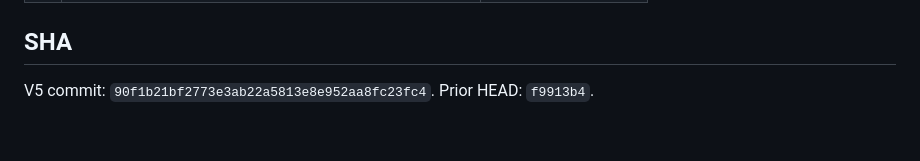
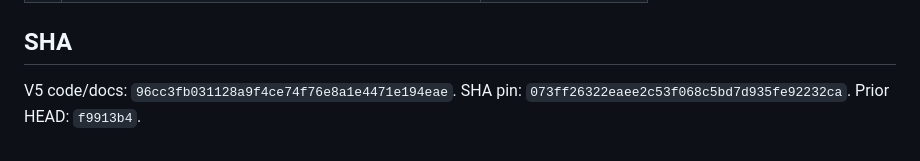
Before and after one commit to akatruk/lumen-3.0, a Markdown page: reports/LUMEN_MEDIA_INTEGRATION_V5.md, the part around the change. GitHub-like rendering.

Commit message:
docs: correct Media Integration V5 SHA pins
Co-authored-by: Cursor <cursoragent@cursor.com>

```diff
--- a/reports/LUMEN_MEDIA_INTEGRATION_V5.md
+++ b/reports/LUMEN_MEDIA_INTEGRATION_V5.md
@@ -114,4 +114,4 @@ Plans: `output/library-validation/variant-{a,b,c}.json`, `v5-render-summary.json
 
 ## SHA
 
-V5 commit: `90f1b21bf2773e3ab22a5813e8e952aa8fc23fc4`. Prior HEAD: `f9913b4`.
+V5 code/docs: `96cc3fb031128a9f4ce74f76e8a1e4471e194eae`. SHA pin: `073ff26322eaee2c53f068c5bd7d935fe92232ca`. Prior HEAD: `f9913b4`.
```
